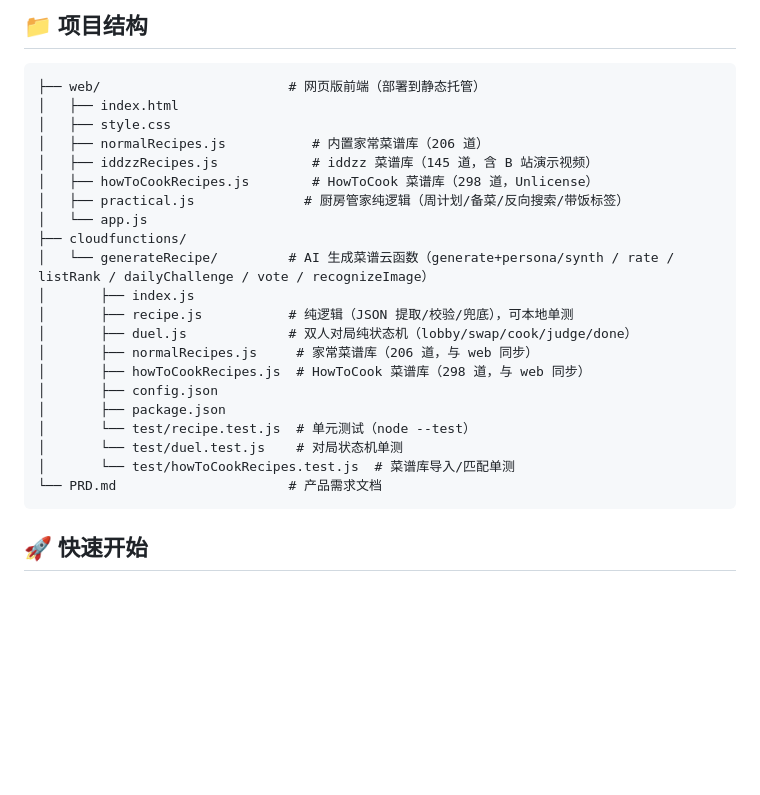
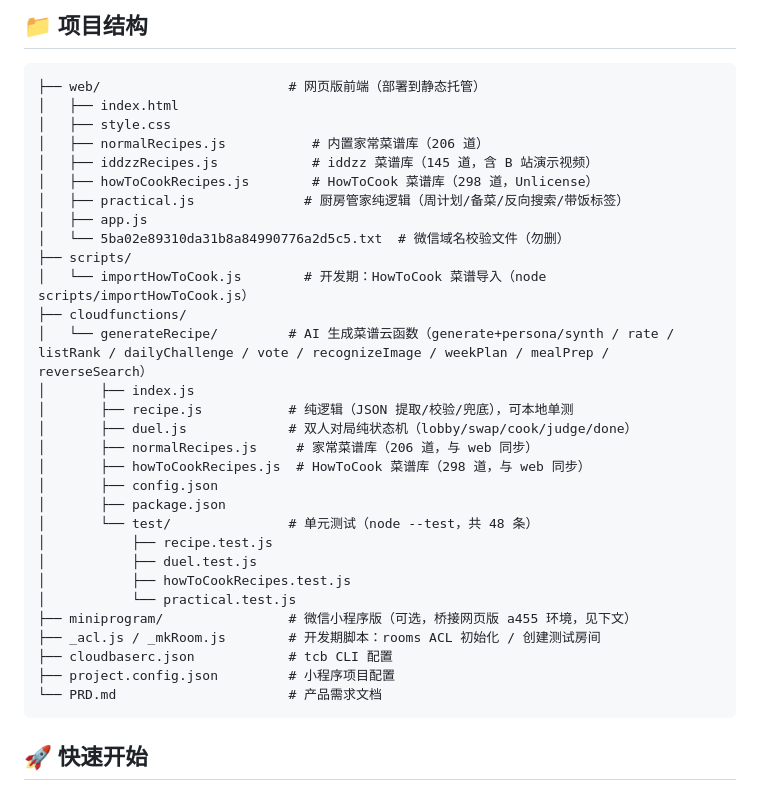
Before and after one commit to sun-zihang/fridge-leftover-blindbox, a Markdown page: README.md, the part around the change. GitHub-like rendering; blank space fills up the shorter version.

Commit message:
docs(closeout): README 项目结构补全（scripts/、微信校验文件、_acl/_mkRoom、cloudbaserc/project.config、practical 单测与新 action）——与仓库真实文件对齐

````diff
--- a/README.md
+++ b/README.md
@@ -46,9 +46,12 @@
 │   ├── iddzzRecipes.js            # iddzz 菜谱库（145 道，含 B 站演示视频）
 │   ├── howToCookRecipes.js        # HowToCook 菜谱库（298 道，Unlicense）
 │   ├── practical.js              # 厨房管家纯逻辑（周计划/备菜/反向搜索/带饭标签）
-│   └── app.js
+│   ├── app.js
+│   └── 5ba02e89310da31b8a84990776a2d5c5.txt  # 微信域名校验文件（勿删）
+├── scripts/
+│   └── importHowToCook.js        # 开发期：HowToCook 菜谱导入（node scripts/importHowToCook.js）
 ├── cloudfunctions/
-│   └── generateRecipe/         # AI 生成菜谱云函数（generate+persona/synth / rate / listRank / dailyChallenge / vote / recognizeImage）
+│   └── generateRecipe/         # AI 生成菜谱云函数（generate+persona/synth / rate / listRank / dailyChallenge / vote / recognizeImage / weekPlan / mealPrep / reverseSearch）
 │       ├── index.js
 │       ├── recipe.js           # 纯逻辑（JSON 提取/校验/兜底），可本地单测
 │       ├── duel.js             # 双人对局纯状态机（lobby/swap/cook/judge/done）
@@ -56,9 +59,15 @@
 │       ├── howToCookRecipes.js  # HowToCook 菜谱库（298 道，与 web 同步）
 │       ├── config.json
 │       ├── package.json
-│       └── test/recipe.test.js  # 单元测试（node --test）
-│       └── test/duel.test.js    # 对局状态机单测
-│       └── test/howToCookRecipes.test.js  # 菜谱库导入/匹配单测
+│       └── test/               # 单元测试（node --test，共 48 条）
+│           ├── recipe.test.js
+│           ├── duel.test.js
+│           ├── howToCookRecipes.test.js
+│           └── practical.test.js
+├── miniprogram/                # 微信小程序版（可选，桥接网页版 a455 环境，见下文）
+├── _acl.js / _mkRoom.js        # 开发期脚本：rooms ACL 初始化 / 创建测试房间
+├── cloudbaserc.json            # tcb CLI 配置
+├── project.config.json         # 小程序项目配置
 └── PRD.md                      # 产品需求文档
 ```
 
````
